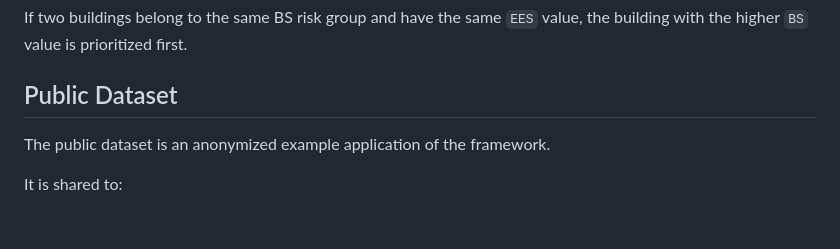
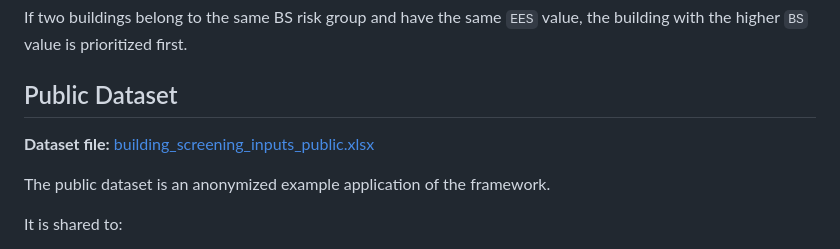
Before and after one commit to mervebayraktar/seismic-energy-screening-tool, a Markdown page: README.md, the part around the change. Drawn GitHub-style; blank space fills up the shorter version.

```diff
--- a/README.md
+++ b/README.md
@@ -31,6 +31,8 @@ Within each BS risk group, buildings are prioritized from the worst `EES` value
 If two buildings belong to the same BS risk group and have the same `EES` value, the building with the higher `BS` value is prioritized first.
 
 ## Public Dataset
+
+**Dataset file:** [building_screening_inputs_public.xlsx](data/building_screening_inputs_public.xlsx)
 
 The public dataset is an anonymized example application of the framework.
 
```
